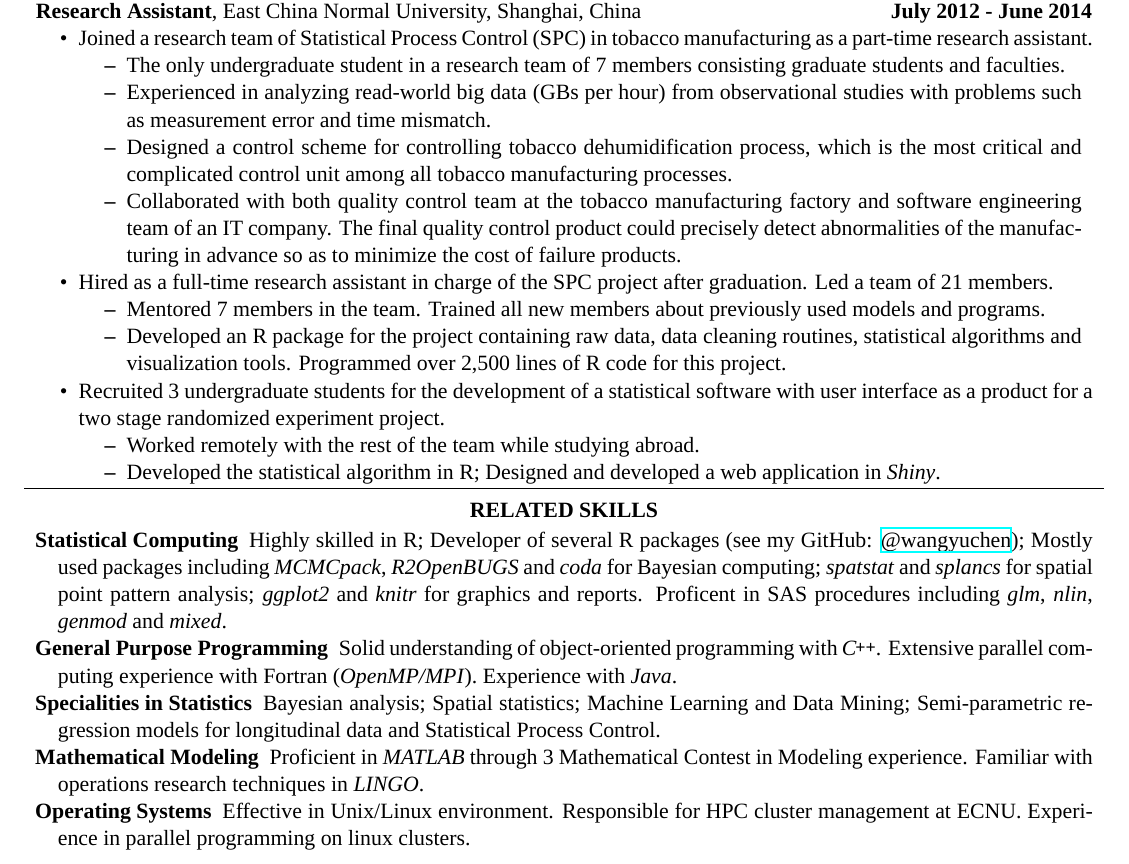
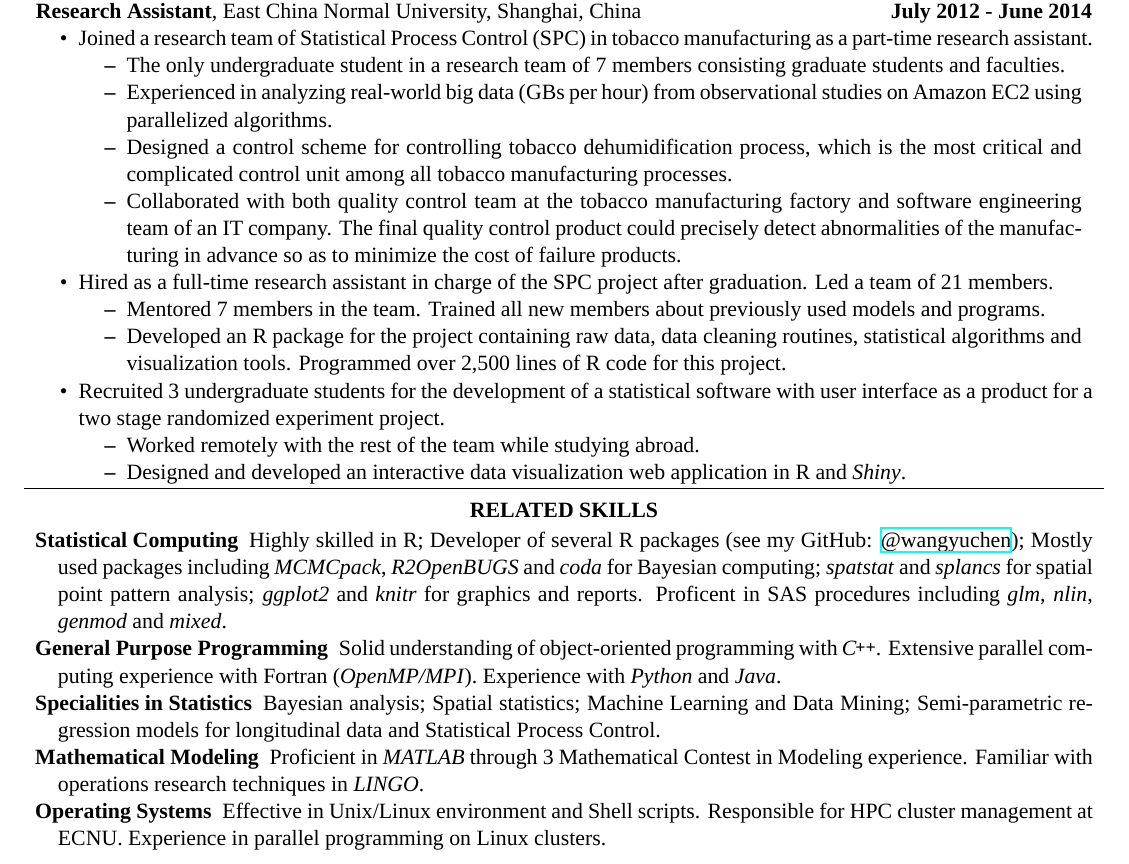
Before and after one commit to wangyuchen/resume, a LaTeX CV (resume-yuchen-wang.tex): part of page 1 of 2, cut so that both start at the same text. Compiled offline with XeLaTeX; a missing font is replaced by an installed copy or a similar font.

Commit message:
spelling error

```diff
--- a/resume-yuchen-wang.tex
+++ b/resume-yuchen-wang.tex
@@ -93,7 +93,7 @@
 	\item Joined a research team of Statistical Process Control (SPC) in tobacco manufacturing as a part-time research assistant.
 	\begin{itemize}
 		\item The only undergraduate student in a research team of 7 members consisting graduate students and faculties.
-		\item Experienced in analyzing read-world big data (GBs per hour) from observational studies with problems such as measurement error and time mismatch.
+		\item Experienced in analyzing real-world big data (GBs per hour) from observational studies on Amazon EC2 using parallelized algorithms.
 		\item Designed a control scheme for controlling tobacco dehumidification process, which is the most critical and complicated control unit among all tobacco manufacturing processes.
 		\item Collaborated with both quality control team at the tobacco manufacturing factory and software engineering team of an IT company. The final quality control product could precisely detect abnormalities of the manufacturing in advance so as to minimize the cost of failure products.
 	\end{itemize}
@@ -107,7 +107,7 @@
 	\item Recruited 3 undergraduate students for the development of a statistical software with user interface as a product for a two stage randomized experiment project.
 	\begin{itemize}
 		\item Worked remotely with the rest of the team while studying abroad.
-		\item Developed the statistical algorithm in R; Designed and developed a web application in \emph{Shiny}.
+		\item Designed and developed an interactive data visualization web application in R and \emph{Shiny}.
 	\end{itemize}
 \end{itemize}
 
@@ -120,10 +120,10 @@
 
 	\begin{description}
 		\item[Statistical Computing] Highly skilled in R; Developer of several R packages (see my GitHub: \href{https://www.github.com/wangyuchen}{@wangyuchen}); Mostly used packages including \emph{MCMCpack}, \emph{R2OpenBUGS} and \emph{coda} for Bayesian computing; \emph{spatstat} and \emph{splancs} for spatial point pattern analysis; \emph{ggplot2} and \emph{knitr} for graphics and reports. Proficent in SAS procedures including \emph{glm}, \emph{nlin}, \emph{genmod} and \emph{mixed}.
-		\item[General Purpose Programming] Solid understanding of object-oriented programming with \emph{\CPP}. Extensive parallel computing experience with Fortran (\emph{OpenMP/MPI}). Experience with \emph{Java}.
+		\item[General Purpose Programming] Solid understanding of object-oriented programming with \emph{\CPP}. Extensive parallel computing experience with Fortran (\emph{OpenMP/MPI}). Experience with \emph{Python} and \emph{Java}.
 		\item[Specialities in Statistics] Bayesian analysis; Spatial statistics; Machine Learning and Data Mining; Semi-parametric regression models for longitudinal data and Statistical Process Control.
 		\item[Mathematical Modeling] Proficient in \emph{MATLAB} through 3 Mathematical Contest in Modeling experience. Familiar with operations research techniques in \emph{LINGO}.
-		\item[Operating Systems] Effective in Unix/Linux environment. Responsible for HPC cluster management at ECNU. Experience in parallel programming on linux clusters.
+		\item[Operating Systems] Effective in Unix/Linux environment and Shell scripts. Responsible for HPC cluster management at ECNU. Experience in parallel programming on Linux clusters.
 	\end{description}
 
 
```
Also changed, not shown: resume-yuchen-wang.pdf.
